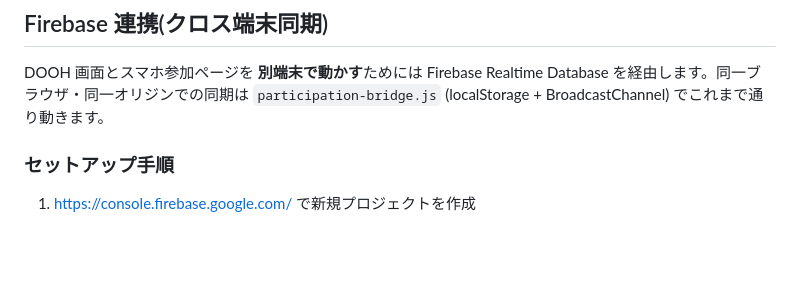
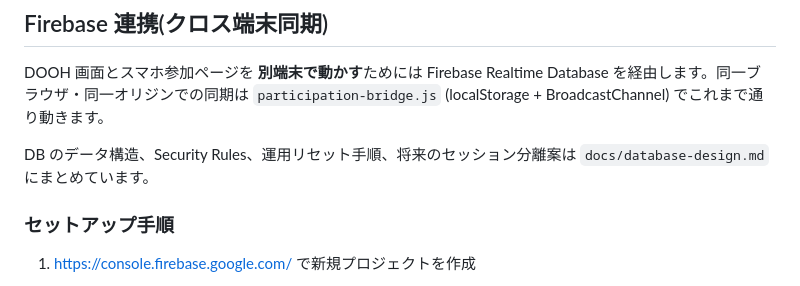
Before and after one commit to taku629/DOOH, a Markdown page: README.md, the part around the change. GitHub-like rendering; blank space fills up the shorter version.

Commit message:
Document Firebase database design

```diff
--- a/README.md
+++ b/README.md
@@ -266,6 +266,8 @@ DOOH 表示プレイヤーの中心となるモジュールです。
 
 DOOH 画面とスマホ参加ページを **別端末で動かす**ためには Firebase Realtime Database を経由します。同一ブラウザ・同一オリジンでの同期は `participation-bridge.js` (localStorage + BroadcastChannel) でこれまで通り動きます。
 
+DB のデータ構造、Security Rules、運用リセット手順、将来のセッション分離案は `docs/database-design.md` にまとめています。
+
 ### セットアップ手順
 
 1. https://console.firebase.google.com/ で新規プロジェクトを作成
```
Also changed, not shown: docs/database-design.md (added, +264 -0 lines).
